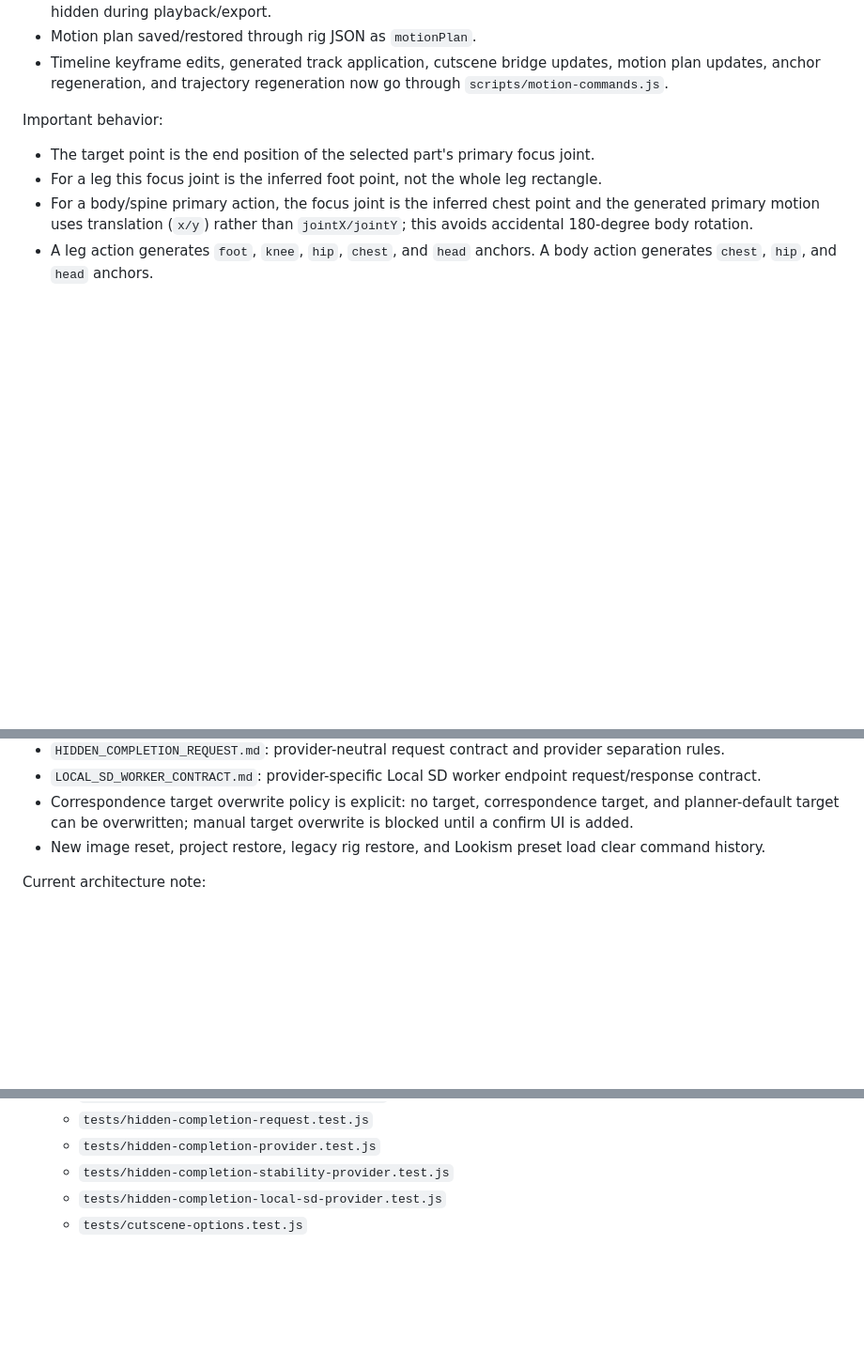
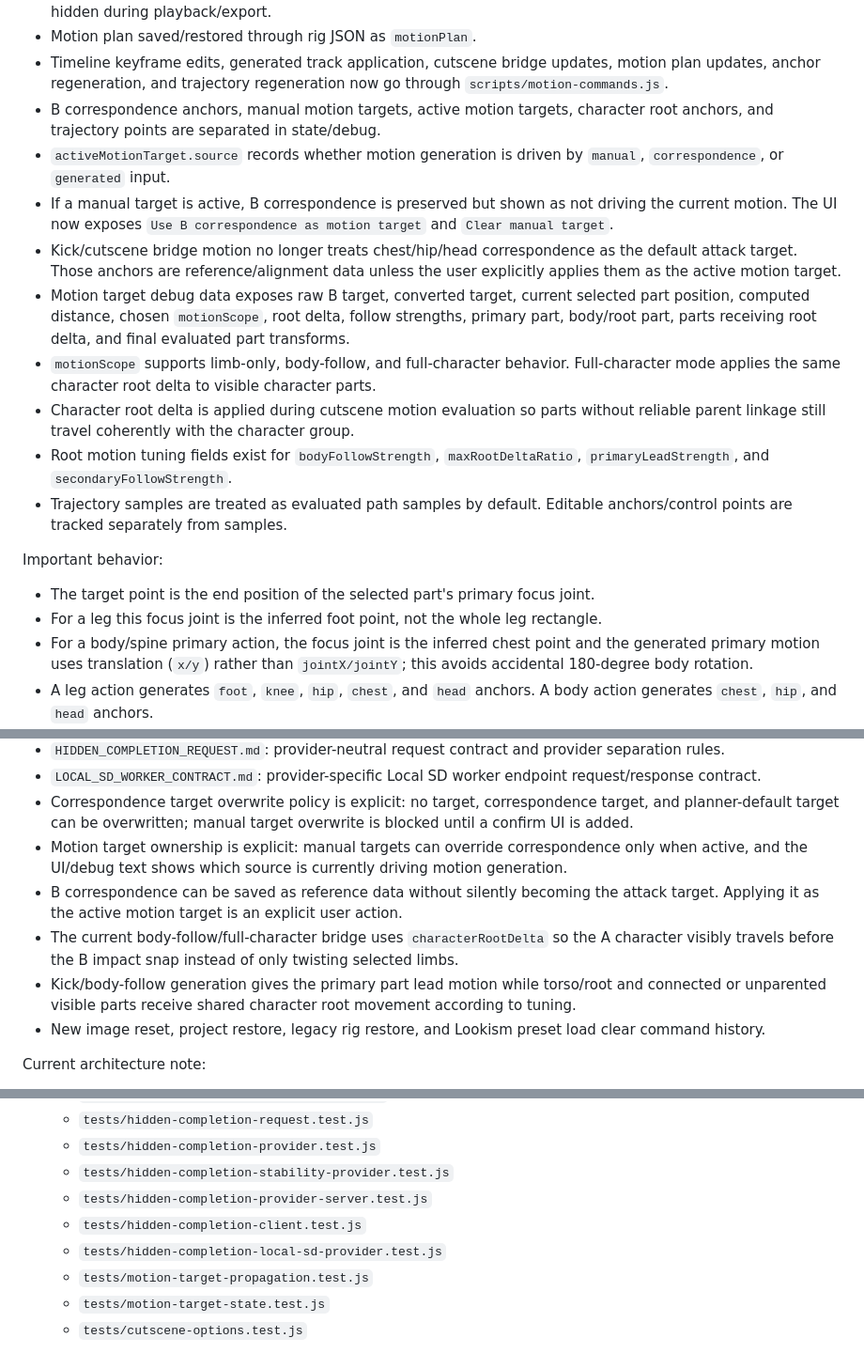
Before and after one commit to 2019147590/animotion, a Markdown page: HANDOFF.md, 3 parts joined by grey strips. Shown at 94% size. Rendered like a GitHub page; blank space fills up the shorter version.

```diff
--- a/HANDOFF.md
+++ b/HANDOFF.md
@@ -88,6 +88,15 @@ Implemented in `scripts/motion-planner.js`, `scripts/motion-anchors.js`, `script
 - Target point, beat handles, anchors, selected outlines, and rig handles are editing references only; they are hidden during playback/export.
 - Motion plan saved/restored through rig JSON as `motionPlan`.
 - Timeline keyframe edits, generated track application, cutscene bridge updates, motion plan updates, anchor regeneration, and trajectory regeneration now go through `scripts/motion-commands.js`.
+- B correspondence anchors, manual motion targets, active motion targets, character root anchors, and trajectory points are separated in state/debug.
+- `activeMotionTarget.source` records whether motion generation is driven by `manual`, `correspondence`, or `generated` input.
+- If a manual target is active, B correspondence is preserved but shown as not driving the current motion. The UI now exposes `Use B correspondence as motion target` and `Clear manual target`.
+- Kick/cutscene bridge motion no longer treats chest/hip/head correspondence as the default attack target. Those anchors are reference/alignment data unless the user explicitly applies them as the active motion target.
+- Motion target debug data exposes raw B target, converted target, current selected part position, computed distance, chosen `motionScope`, root delta, follow strengths, primary part, body/root part, parts receiving root delta, and final evaluated part transforms.
+- `motionScope` supports limb-only, body-follow, and full-character behavior. Full-character mode applies the same character root delta to visible character parts.
+- Character root delta is applied during cutscene motion evaluation so parts without reliable parent linkage still travel coherently with the character group.
+- Root motion tuning fields exist for `bodyFollowStrength`, `maxRootDeltaRatio`, `primaryLeadStrength`, and `secondaryFollowStrength`.
+- Trajectory samples are treated as evaluated path samples by default. Editable anchors/control points are tracked separately from samples.
 
 Important behavior:
 
@@ -180,6 +195,10 @@ Implemented on `master`.
 - `HIDDEN_COMPLETION_REQUEST.md`: provider-neutral request contract and provider separation rules.
 - `LOCAL_SD_WORKER_CONTRACT.md`: provider-specific Local SD worker endpoint request/response contract.
 - Correspondence target overwrite policy is explicit: no target, correspondence target, and planner-default target can be overwritten; manual target overwrite is blocked until a confirm UI is added.
+- Motion target ownership is explicit: manual targets can override correspondence only when active, and the UI/debug text shows which source is currently driving motion generation.
+- B correspondence can be saved as reference data without silently becoming the attack target. Applying it as the active motion target is an explicit user action.
+- The current body-follow/full-character bridge uses `characterRootDelta` so the A character visibly travels before the B impact snap instead of only twisting selected limbs.
+- Kick/body-follow generation gives the primary part lead motion while torso/root and connected or unparented visible parts receive shared character root movement according to tuning.
 - New image reset, project restore, legacy rig restore, and Lookism preset load clear command history.
 
 Current architecture note:
@@ -412,5 +448,9 @@ Recently completed in the working tree:
   - `tests/hidden-completion-request.test.js`
   - `tests/hidden-completion-provider.test.js`
   - `tests/hidden-completion-stability-provider.test.js`
+  - `tests/hidden-completion-provider-server.test.js`
+  - `tests/hidden-completion-client.test.js`
   - `tests/hidden-completion-local-sd-provider.test.js`
+  - `tests/motion-target-propagation.test.js`
+  - `tests/motion-target-state.test.js`
   - `tests/cutscene-options.test.js`
```
Also changed, not shown: other parts of HANDOFF.md (+35 -12 lines).
